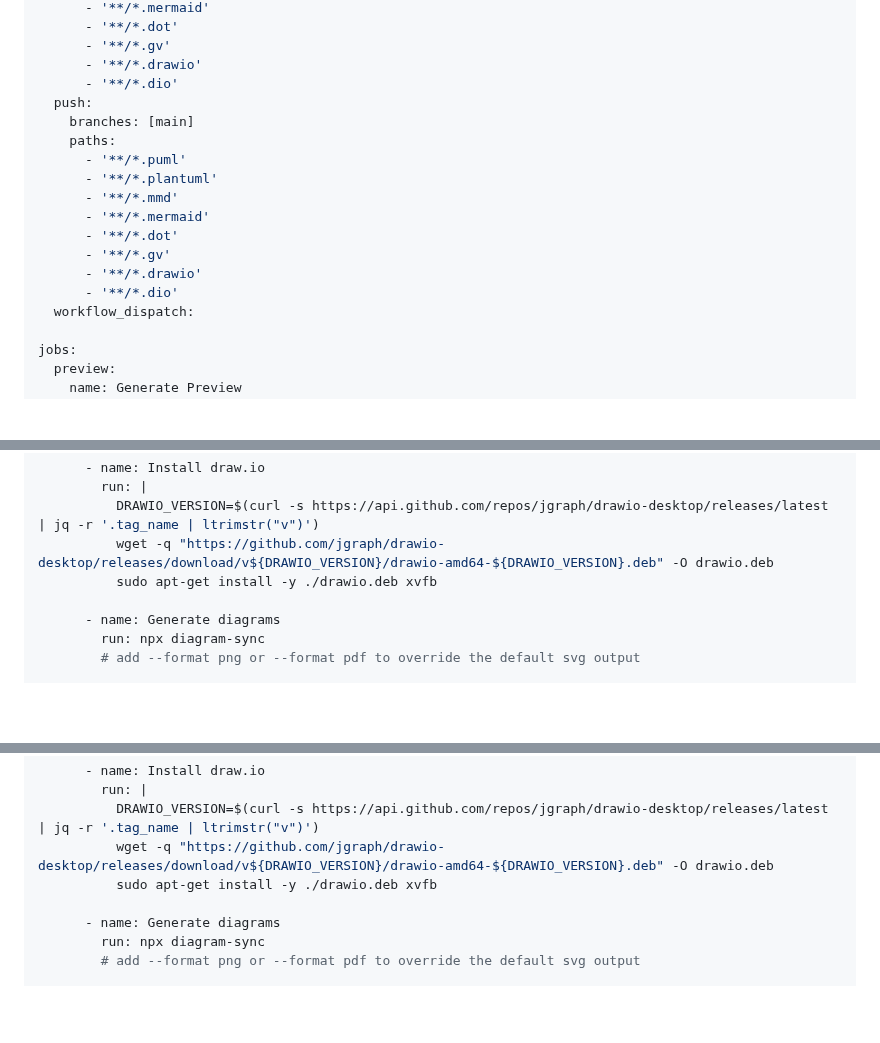
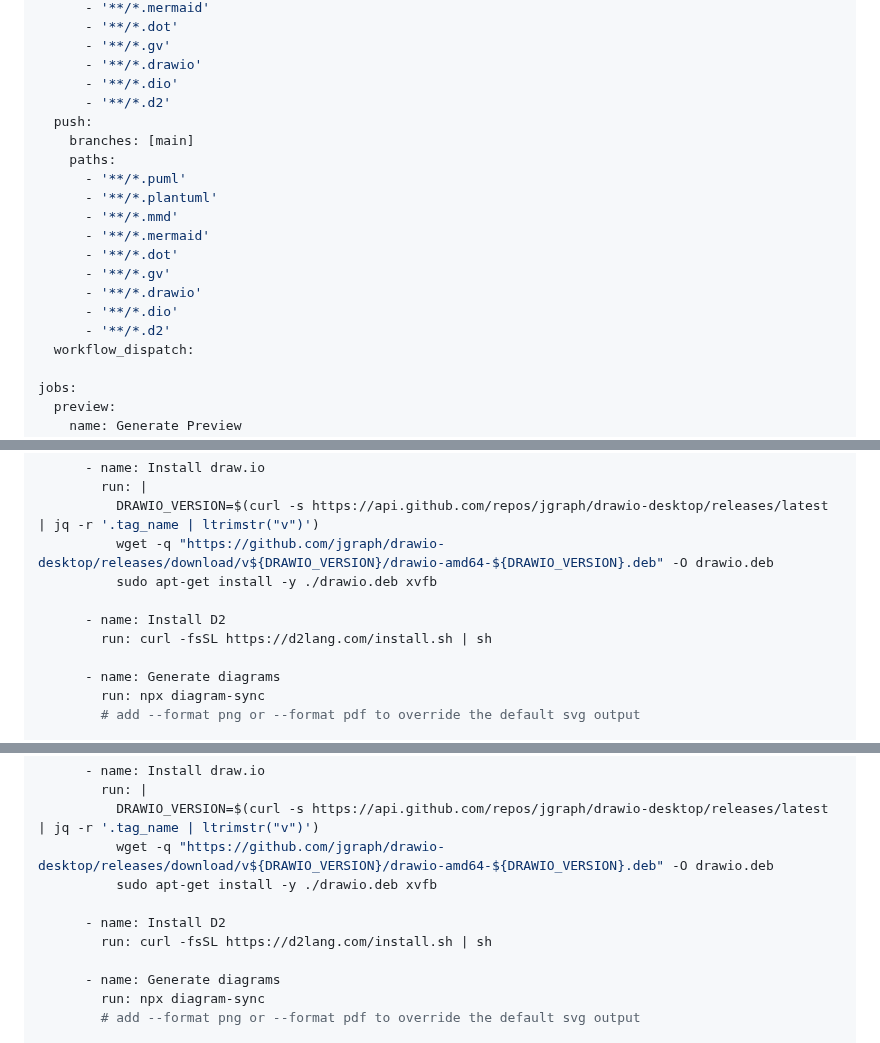
Before and after one commit to Buffden/diagram-sync, a Markdown page: README.md, 3 parts joined by grey strips. GitHub-like rendering; blank space fills up the shorter version.

```diff
--- a/README.md
+++ b/README.md
@@ -180,6 +180,7 @@ on:
       - '**/*.gv'
       - '**/*.drawio'
       - '**/*.dio'
+      - '**/*.d2'
   push:
     branches: [main]
     paths:
@@ -191,6 +192,7 @@ on:
       - '**/*.gv'
       - '**/*.drawio'
       - '**/*.dio'
+      - '**/*.d2'
   workflow_dispatch:
 
 jobs:
@@ -218,6 +220,9 @@ jobs:
           DRAWIO_VERSION=$(curl -s https://api.github.com/repos/jgraph/drawio-desktop/releases/latest | jq -r '.tag_name | ltrimstr("v")')
           wget -q "https://github.com/jgraph/drawio-desktop/releases/download/v${DRAWIO_VERSION}/drawio-amd64-${DRAWIO_VERSION}.deb" -O drawio.deb
           sudo apt-get install -y ./drawio.deb xvfb
+
+      - name: Install D2
+        run: curl -fsSL https://d2lang.com/install.sh | sh
 
       - name: Generate diagrams
         run: npx diagram-sync
@@ -256,6 +261,9 @@ jobs:
           wget -q "https://github.com/jgraph/drawio-desktop/releases/download/v${DRAWIO_VERSION}/drawio-amd64-${DRAWIO_VERSION}.deb" -O drawio.deb
           sudo apt-get install -y ./drawio.deb xvfb
 
+      - name: Install D2
+        run: curl -fsSL https://d2lang.com/install.sh | sh
+
       - name: Generate diagrams
         run: npx diagram-sync
         # add --format png or --format pdf to override the default svg output
```
Also changed, not shown: other parts of README.md (+2 -1 lines), demo.gif, 7 other files.
